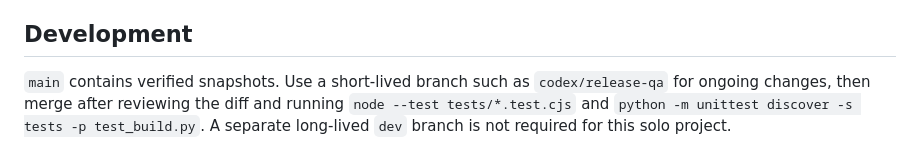
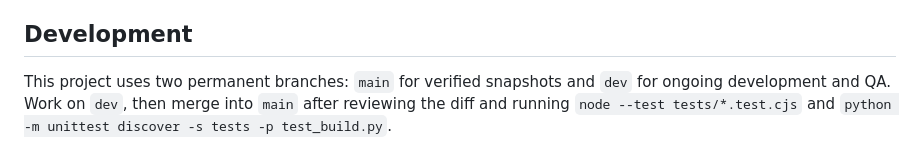
Before and after one commit to kmg200164/ALO4OBS, a Markdown page: README.md, the part around the change. GitHub-like rendering.

Commit message:
Document main and dev branch workflow

```diff
--- a/README.md
+++ b/README.md
@@ -86,4 +86,4 @@ Run `python build.py` to create `dist/OBS-Streaming-Template.zip` with neutral d
 
 ## Development
 
-`main` contains verified snapshots. Use a short-lived branch such as `codex/release-qa` for ongoing changes, then merge after reviewing the diff and running `node --test tests/*.test.cjs` and `python -m unittest discover -s tests -p test_build.py`. A separate long-lived `dev` branch is not required for this solo project.
+This project uses two permanent branches: `main` for verified snapshots and `dev` for ongoing development and QA. Work on `dev`, then merge into `main` after reviewing the diff and running `node --test tests/*.test.cjs` and `python -m unittest discover -s tests -p test_build.py`.
```
